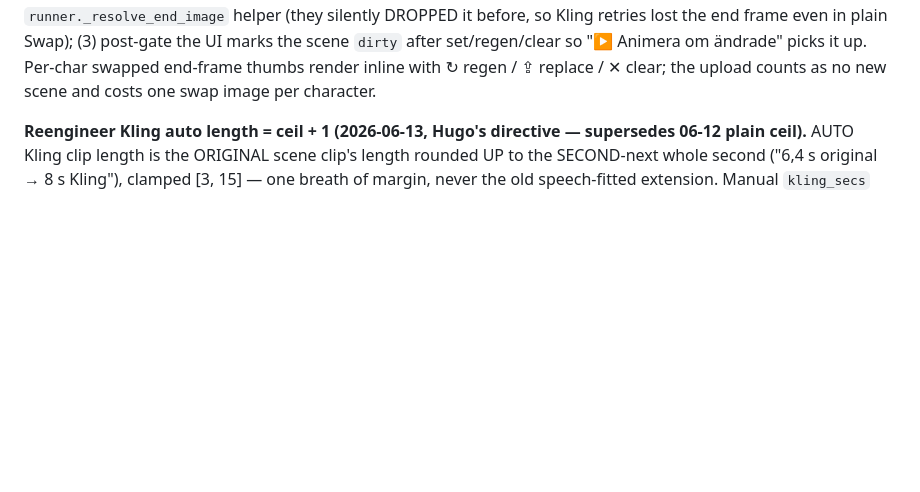
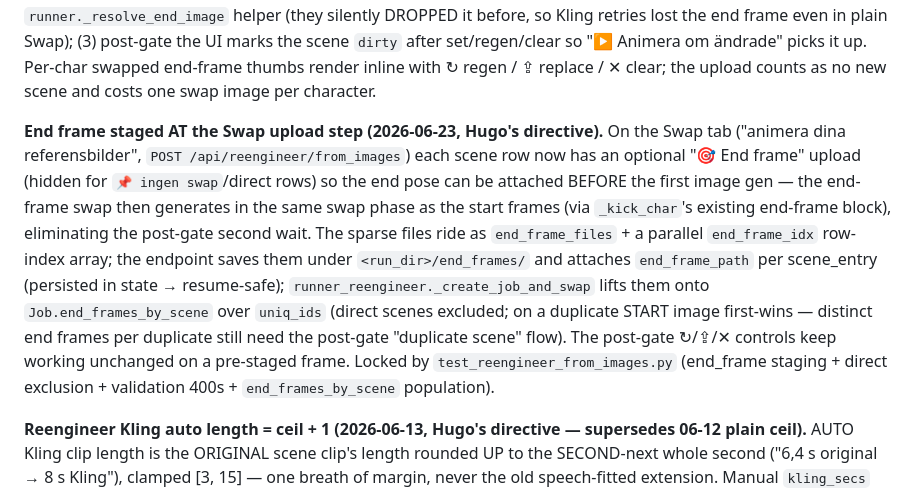
Before and after one commit to chorche1/character-swap-workflow, a Markdown page: CLAUDE.md, the part around the change. Drawn GitHub-style; blank space fills up the shorter version.

Commit message:
docs: note end frame can be staged at the Swap upload step
Co-Authored-By: Claude Opus 4.8 <noreply@anthropic.com>

```diff
--- a/CLAUDE.md
+++ b/CLAUDE.md
@@ -92,6 +92,8 @@ Quality is double-gated: (1) automatic vision-QC — every generated swap IMAGE
 **Reengineer 🎬 AI Director (2026-06-11, opt-in checkbox at upload, OFF by default).** ONE Claude (Opus) call LOOKS at every detected scene frame and writes a tailored COMPACT swap prompt per SCENE — naming the actual props with position/approximate size in frame, anchoring the camera distance/crop, and matching the scene's light (exactly the static template's observed drift modes: wrong props, zoomed-out framing). Implemented in `prompt_director.direct_reengineer_swap` (+ `plan_from_scene_prompts` replicates per-scene prompts across characters into the standard `SwapDirectorPlan` so `_kick_char`'s existing precedence consumes them unchanged; gpt2-id-swap's dispatch mechanically flips Image 1↔2). Wired in `_create_job_and_swap` (cached on `Job.director_prompts_json` → crash-resume never re-bills); ANY failure → None → normal template chain. ~$0.10 + ~1 min per run; requires `ANTHROPIC_API_KEY`. Prompts stay ≤~120 words per the bake-off's compact-prompt lesson.
 
 **Reengineer per-scene END FRAMES (2026-06-13, Hugo's directive).** "🎯 End frame" control on every scene row (gate, awaiting_assembly and ✎ edit mode; kling-v3 runs only): upload an end pose AFTER the scenes exist → the existing job-level end-frame machinery (2026-06-08) swaps EVERY character into it (`runner.regen_scene_end_frames`, no QC, errors on `end_frame_errors`) → the scene's Kling 3.0 clip interpolates start → swapped end frame. NOT a new scene — it rides on the existing entry via the job-level endpoints (`POST/DELETE /api/jobs/{id}/scenes/{sid}/end_frame`, `POST .../regen_end_frame`) keyed by scene_id. Enablers: (1) those three endpoints' movement lock is **relaxed for `Job.from_reengineer`** (plain Swap jobs stay locked); (2) `retry_one_video` and `generate_more_videos` — the paths reanimate uses — now resolve the end frame via the shared `runner._resolve_end_image` helper (they silently DROPPED it before, so Kling retries lost the end frame even in plain Swap); (3) post-gate the UI marks the scene `dirty` after set/regen/clear so "▶ Animera om ändrade" picks it up. Per-char swapped end-frame thumbs render inline with ↻ regen / ⇪ replace / ✕ clear; the upload counts as no new scene and costs one swap image per character.
+
+**End frame staged AT the Swap upload step (2026-06-23, Hugo's directive).** On the Swap tab ("animera dina referensbilder", `POST /api/reengineer/from_images`) each scene row now has an optional "🎯 End frame" upload (hidden for `📌 ingen swap`/direct rows) so the end pose can be attached BEFORE the first image gen — the end-frame swap then generates in the same swap phase as the start frames (via `_kick_char`'s existing end-frame block), eliminating the post-gate second wait. The sparse files ride as `end_frame_files` + a parallel `end_frame_idx` row-index array; the endpoint saves them under `<run_dir>/end_frames/` and attaches `end_frame_path` per scene_entry (persisted in state → resume-safe); `runner_reengineer._create_job_and_swap` lifts them onto `Job.end_frames_by_scene` over `uniq_ids` (direct scenes excluded; on a duplicate START image first-wins — distinct end frames per duplicate still need the post-gate "duplicate scene" flow). The post-gate ↻/⇪/✕ controls keep working unchanged on a pre-staged frame. Locked by `test_reengineer_from_images.py` (end_frame staging + direct exclusion + validation 400s + `end_frames_by_scene` population).
 
 **Reengineer Kling auto length = ceil + 1 (2026-06-13, Hugo's directive — supersedes 06-12 plain ceil).** AUTO Kling clip length is the ORIGINAL scene clip's length rounded UP to the SECOND-next whole second ("6,4 s original → 8 s Kling"), clamped [3, 15] — one breath of margin, never the old speech-fitted extension. Manual `kling_secs` override still wins exactly as typed. `runner_reengineer._kling_duration` + the app.js `klingDuration` mirror (sync-pinned by `test_kling_duration_js_mirror_in_sync`).
 
```
